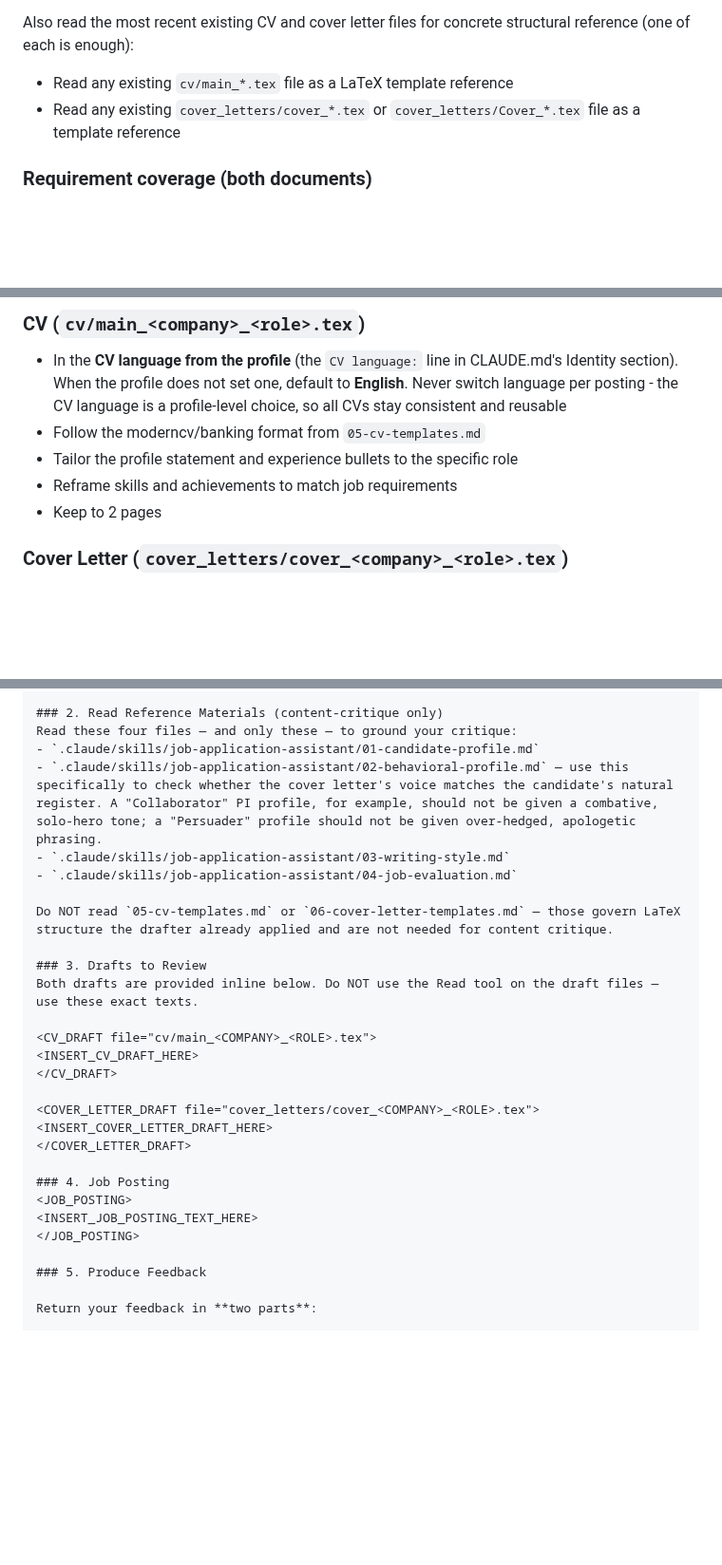
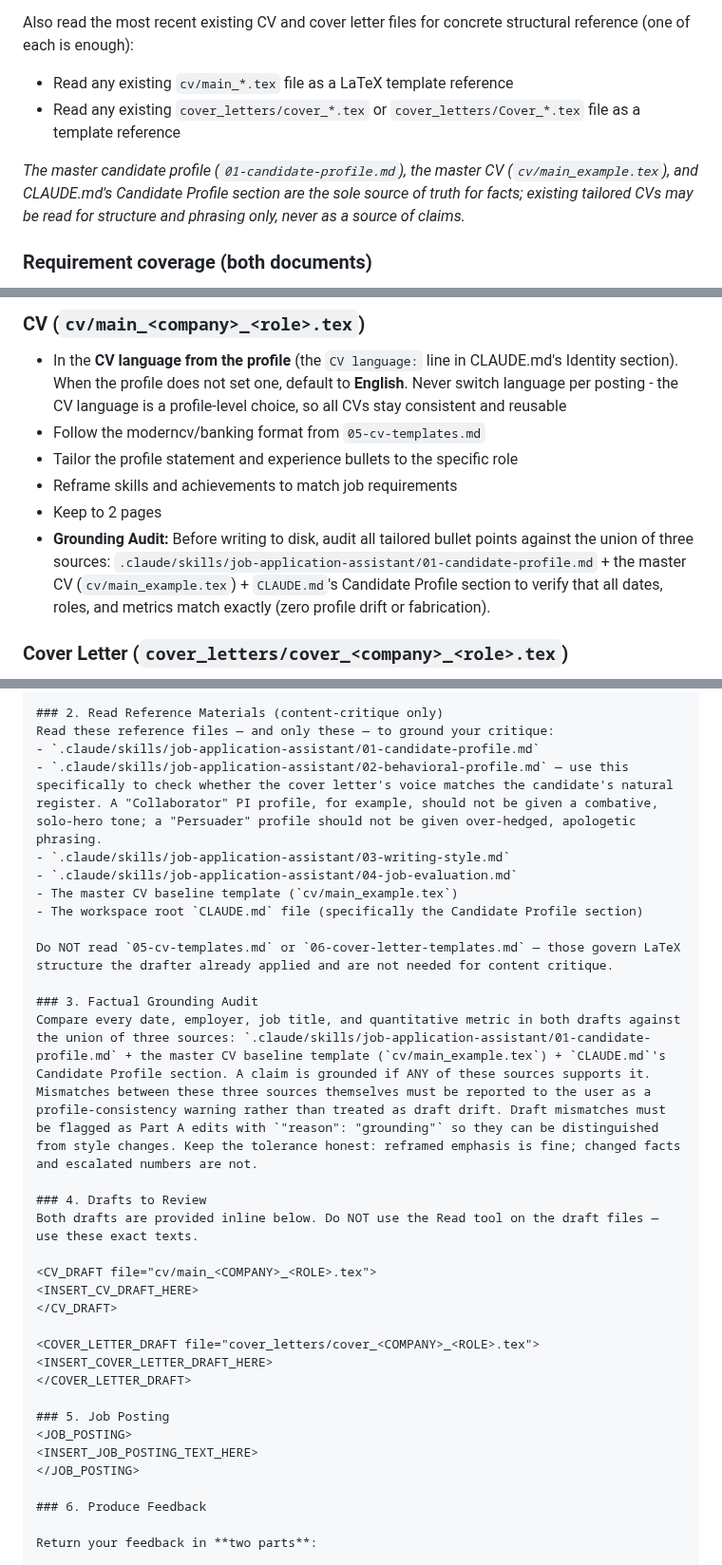
Before and after one commit to SahilSinghDiwan/ai-job-search, a Markdown page: .claude/commands/apply.md, 3 parts joined by grey strips. Shown at 95% size. GitHub-like rendering; blank space fills up the shorter version.

Commit message:
feat(apply): factual grounding audit against the union fact base (#185)
Reviewer-side Factual Grounding Audit: every date, employer, job title, and quantitative metric in both drafts is checked against the union of 01-candidate-profile.md + cv/main_example.tex + CLAUDE.md's Candidate Profile section (grounded if ANY source supports it; inter-source mismatches surfaced as profile-consistency warnings; draft drift returned as Part A edits with reason "grounding"). Drafter-side rule makes those three sources the sole source of truth for facts - existing tailored CVs are structure/phrasing reference only. Fixes the structural drift loop where tailored output fed back as source material; companion to the maintainer-side #178 setup fix.

Reported, diagnosed, and implemented by @jovin-nicholas (#177); the failure mode was validated empirically by the output benchmark (blind judges found the exact escalation class in pre-audit outputs).

Closes #177

```diff
--- a/.claude/commands/apply.md
+++ b/.claude/commands/apply.md
@@ -64,6 +64,8 @@ Also read the most recent existing CV and cover letter files for concrete struct
 - Read any existing `cv/main_*.tex` file as a LaTeX template reference
 - Read any existing `cover_letters/cover_*.tex` or `cover_letters/Cover_*.tex` file as a template reference
 
+*The master candidate profile (`01-candidate-profile.md`), the master CV (`cv/main_example.tex`), and CLAUDE.md's Candidate Profile section are the sole source of truth for facts; existing tailored CVs may be read for structure and phrasing only, never as a source of claims.*
+
 ### Requirement coverage (both documents)
 - **Every requirement the posting states gets addressed - matched or honestly gapped, never silently omitted.** A stated requirement the candidate lacks (a tool, a clearance, years of experience) is acknowledged with an honest bridge ("not in my daily toolkit yet; a natural extension of X"), because omission reads as hiding once an interviewer asks. Build the requirement list from Step 1 and check both drafts against it before Step 3.
 - **Engage nice-to-haves by name** where the profile supports honest adjacency (e.g. "conceptually aligned with <named tool>"), and use the posting's own term over a synonym wherever it is truthfully applicable - including in CV section headings (a posting hiring for "MLOps" should find a heading containing "MLOps", not only a paraphrase).
@@ -75,6 +77,7 @@ Also read the most recent existing CV and cover letter files for concrete struct
 - Tailor the profile statement and experience bullets to the specific role
 - Reframe skills and achievements to match job requirements
 - Keep to 2 pages
+- **Grounding Audit:** Before writing to disk, audit all tailored bullet points against the union of three sources: `.claude/skills/job-application-assistant/01-candidate-profile.md` + the master CV (`cv/main_example.tex`) + `CLAUDE.md`'s Candidate Profile section to verify that all dates, roles, and metrics match exactly (zero profile drift or fabrication).
 
 ### Cover Letter (`cover_letters/cover_<company>_<role>.tex`)
 - **Match the language of the job posting** (Danish posting -> Danish cover letter, English posting -> English cover letter)
@@ -111,15 +114,20 @@ Use WebSearch and WebFetch to research, starting **only** from the company ident
 - Company culture and values
 
 ### 2. Read Reference Materials (content-critique only)
-Read these four files — and only these — to ground your critique:
+Read these reference files — and only these — to ground your critique:
 - `.claude/skills/job-application-assistant/01-candidate-profile.md`
 - `.claude/skills/job-application-assistant/02-behavioral-profile.md` — use this specifically to check whether the cover letter's voice matches the candidate's natural register. A "Collaborator" PI profile, for example, should not be given a combative, solo-hero tone; a "Persuader" profile should not be given over-hedged, apologetic phrasing.
 - `.claude/skills/job-application-assistant/03-writing-style.md`
 - `.claude/skills/job-application-assistant/04-job-evaluation.md`
+- The master CV baseline template (`cv/main_example.tex`)
+- The workspace root `CLAUDE.md` file (specifically the Candidate Profile section)
 
 Do NOT read `05-cv-templates.md` or `06-cover-letter-templates.md` — those govern LaTeX structure the drafter already applied and are not needed for content critique.
 
-### 3. Drafts to Review
+### 3. Factual Grounding Audit
+Compare every date, employer, job title, and quantitative metric in both drafts against the union of three sources: `.claude/skills/job-application-assistant/01-candidate-profile.md` + the master CV baseline template (`cv/main_example.tex`) + `CLAUDE.md`'s Candidate Profile section. A claim is grounded if ANY of these sources supports it. Mismatches between these three sources themselves must be reported to the user as a profile-consistency warning rather than treated as draft drift. Draft mismatches must be flagged as Part A edits with `"reason": "grounding"` so they can be distinguished from style changes. Keep the tolerance honest: reframed emphasis is fine; changed facts and escalated numbers are not.
+
+### 4. Drafts to Review
 Both drafts are provided inline below. Do NOT use the Read tool on the draft files — use these exact texts.
 
 <CV_DRAFT file="cv/main_<COMPANY>_<ROLE>.tex">
@@ -130,12 +138,12 @@ Both drafts are provided inline below. Do NOT use the Read tool on the draft fil
 <INSERT_COVER_LETTER_DRAFT_HERE>
 </COVER_LETTER_DRAFT>
 
-### 4. Job Posting
+### 5. Job Posting
 <JOB_POSTING>
 <INSERT_JOB_POSTING_TEXT_HERE>
 </JOB_POSTING>
 
-### 5. Produce Feedback
+### 6. Produce Feedback
 
 Return your feedback in **two parts**:
 
```
Also changed, not shown: other parts of .claude/commands/apply.md (+1 -1 lines).
